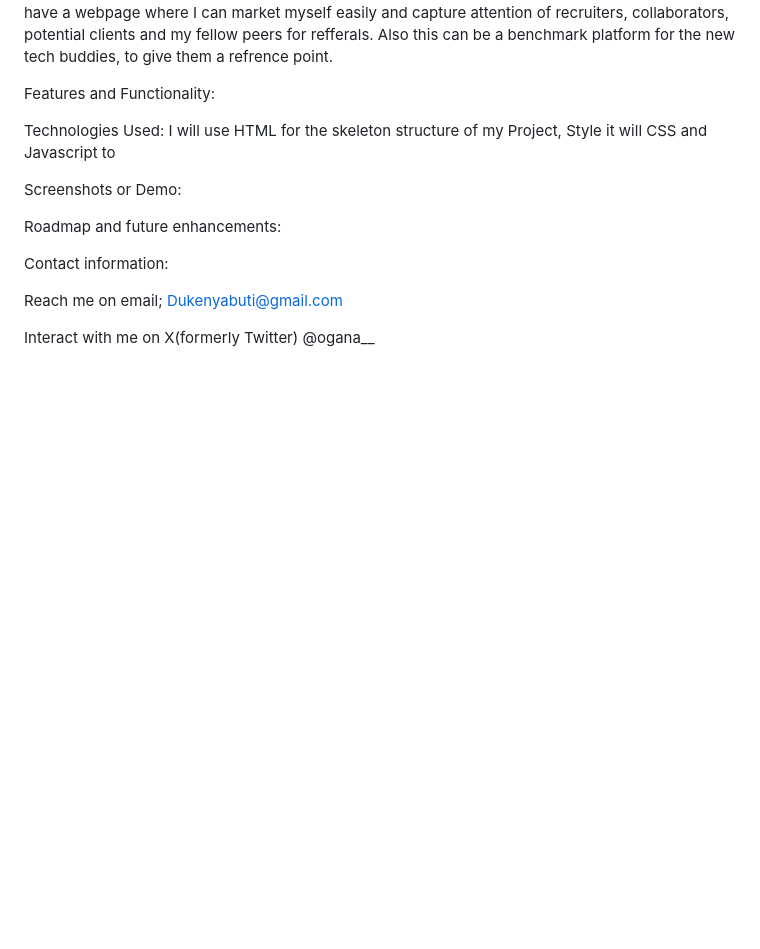
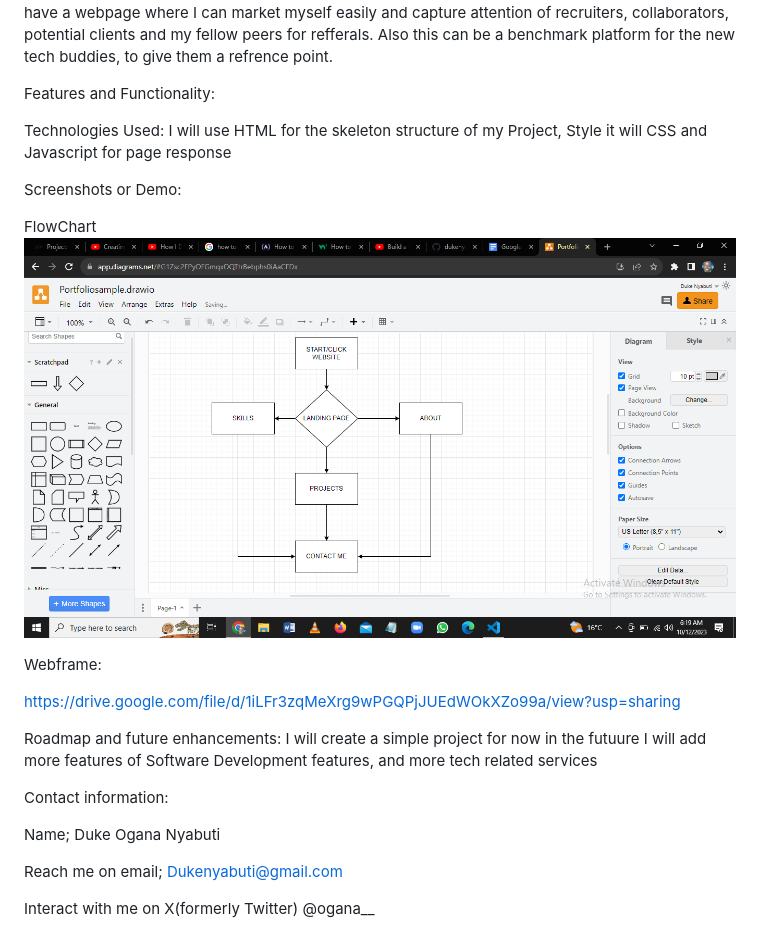
Before and after one commit to dukenyabuti/alx_capstone_project, a Markdown page: README.md, the part around the change. GitHub-like rendering; pictures changed too: Website_Flowchart.png (added); blank space fills up the shorter version.

Commit message:
Capstone Project

```diff
--- a/README.md
+++ b/README.md
@@ -8,19 +8,30 @@ Features and Functionality:
 
 
 Technologies Used:
-I will use HTML for the skeleton structure of my Project, Style it will CSS and Javascript to
+I will use HTML for the skeleton structure of my Project, Style it will CSS and Javascript for page response
 
 
 Screenshots or Demo:
 
+FlowChart
+![My Image](Website_Flowchart.png)
+
+Webframe:
+
+https://drive.google.com/file/d/1iLFr3zqMeXrg9wPGQPjJUEdWOkXZo99a/view?usp=sharing
+
 
 
 Roadmap and future enhancements:
+I will create a simple project for now
+in the futuure I will add more features of Software Development features, and more tech related services
 
 
 
 Contact information:
 
+Name; Duke Ogana Nyabuti
+
 Reach me on email; Dukenyabuti@gmail.com
 
 Interact with me on X(formerly Twitter) @ogana__
```
